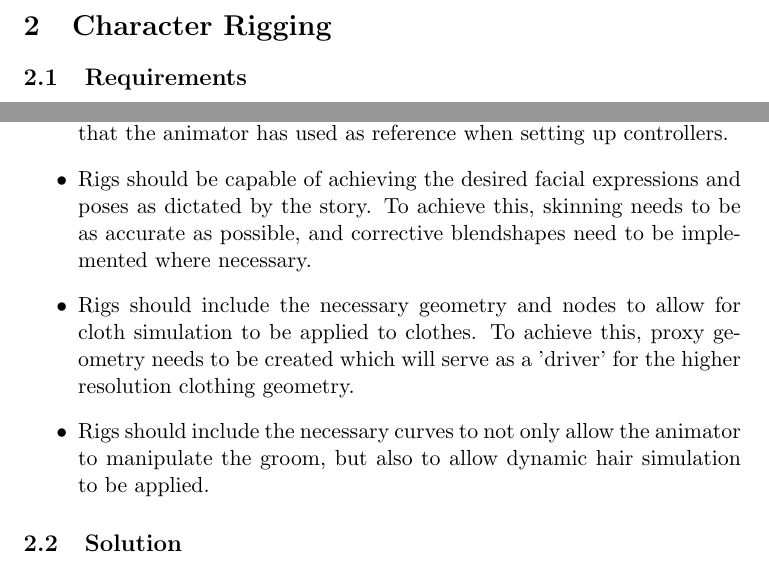
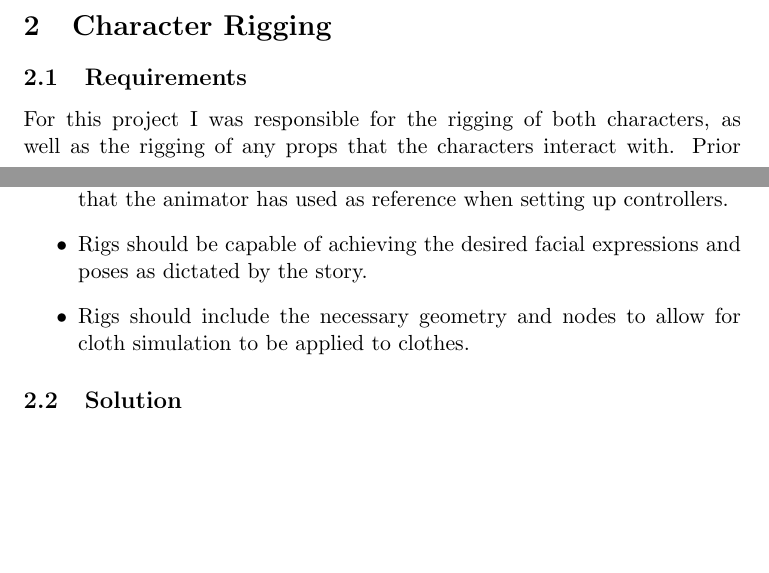
Before and after one commit to jw0z96/PipelineManagementTools, a LaTeX document (docs/Joe_Withers_Pipeline_Docs.tex): two parts of pages 3 and 4 of 5, joined at a grey line, cut so that both start at the same text, the shorter picture padded with empty space. Compiled offline with pdfLaTeX.

Commit message:
progress

```diff
--- a/docs/Joe_Withers_Pipeline_Docs.tex
+++ b/docs/Joe_Withers_Pipeline_Docs.tex
@@ -63,17 +63,15 @@ We also noticed a strange problem with Resilio Sync, in which the contents of fi
 
 \subsection{Requirements}
 
-Prior to working on the character rigs, it was important to outline features that would be required to achieve an appealing animation. This ranged from features that would allow the animator (Yves Bedenikovic) to work with them more efficiently, to features that would improve the overall aesthetic of the animation such as cloth and hair simulation. The following features were found to be of highest importance:
+For this project I was responsible for the rigging of both characters, as well as the rigging of any props that the characters interact with. Prior to working on the character rigs, it was important to outline features that would be required to achieve an appealing animation. This ranged from features that would allow the animator (Yves Bedenikovic) to work with them more efficiently, to features that would improve the overall aesthetic of the animation such as cloth and hair simulation. The following features were found to be of highest importance:
 
 \begin{itemize}
 
 \item Controls should be familiar to the animator to allow them to work intuitively with the rig. This can be achieved by using previous rigs that the animator has used as reference when setting up controllers.
 
-\item Rigs should be capable of achieving the desired facial expressions and poses as dictated by the story. To achieve this, skinning needs to be as accurate as possible, and corrective blendshapes need to be implemented where necessary.
+\item Rigs should be capable of achieving the desired facial expressions and poses as dictated by the story.
 
-\item Rigs should include the necessary geometry and nodes to allow for cloth simulation to be applied to clothes. To achieve this, proxy geometry needs to be created which will serve as a 'driver' for the higher resolution clothing geometry.
-
-\item Rigs should include the necessary curves to not only allow the animator to manipulate the groom, but also to allow dynamic hair simulation to be applied.
+\item Rigs should include the necessary geometry and nodes to allow for cloth simulation to be applied to clothes.
 
 \end{itemize}
 
```
Also changed, not shown: docs/Joe_Withers_Pipeline_Docs.pdf, docs/Joe_Withers_Pipeline_Docs.tex (2 more changed lines), 5 other files.
